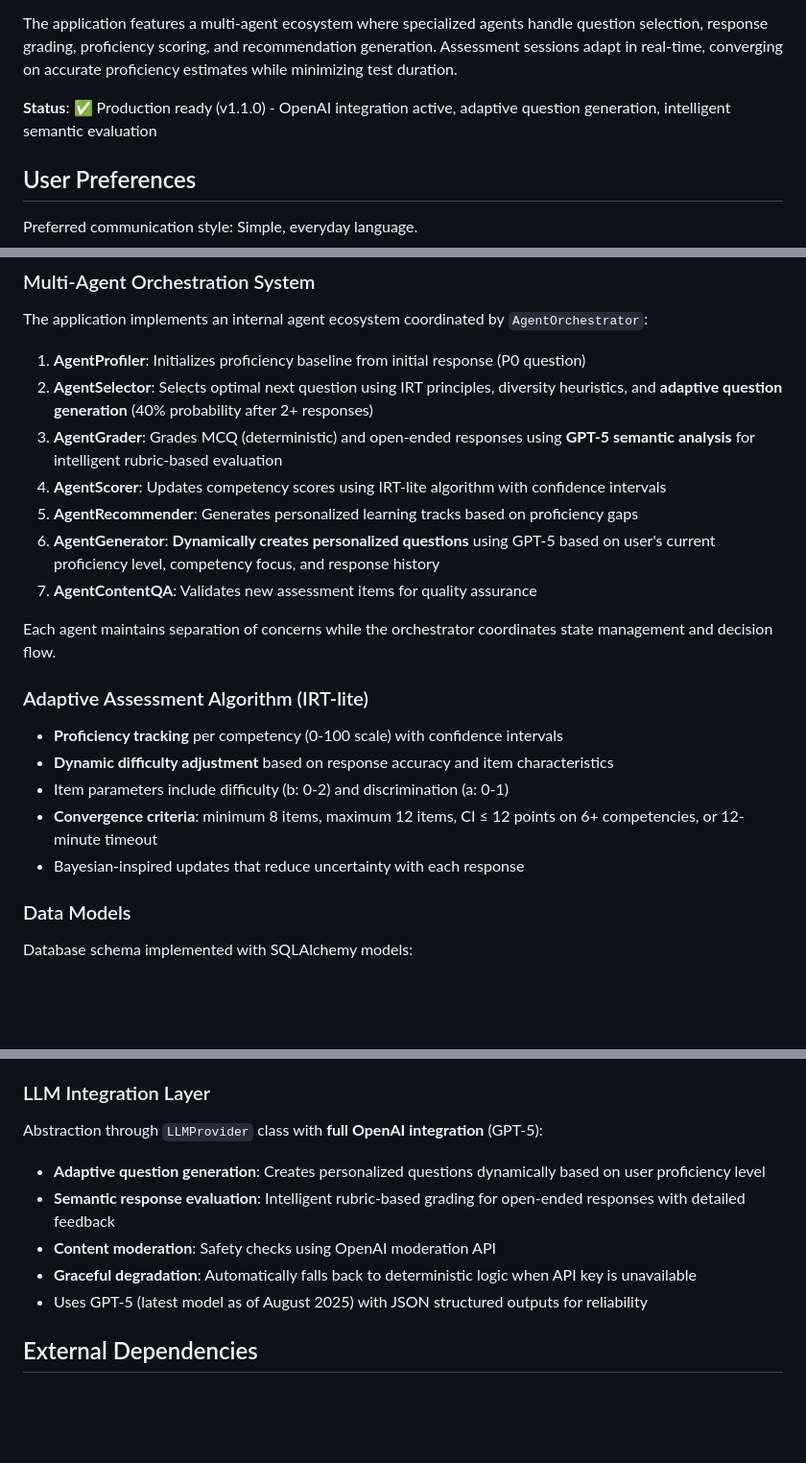
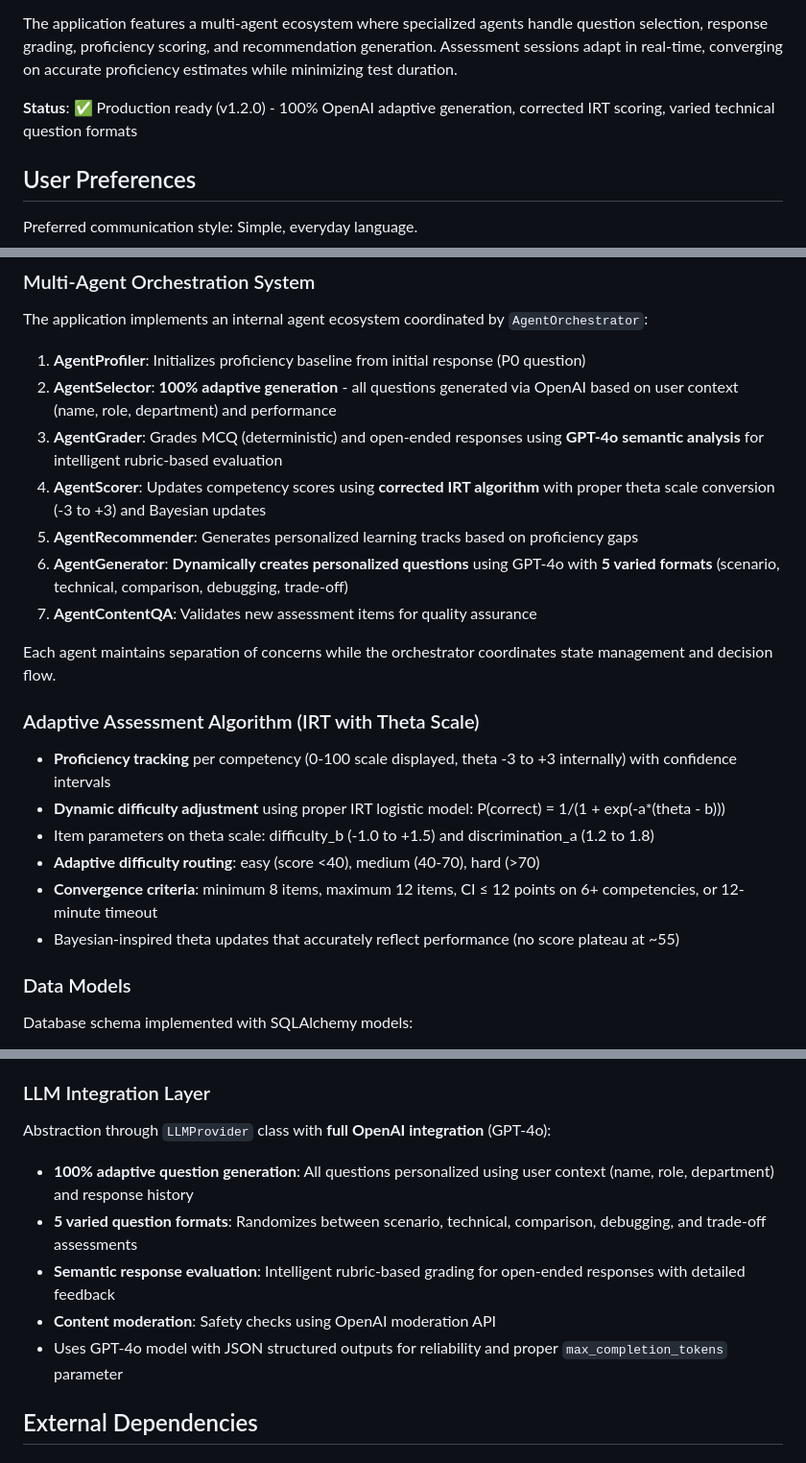
Before and after one commit to Ronaldmtt/FGoazprofileai, a Markdown page: replit.md, 3 parts joined by grey strips. Shown at 96% size. Rendered like a GitHub page; blank space fills up the shorter version.

Commit message:
Improve AI assessment by enhancing question personalization and scoring accuracy
Upgrade LLM to GPT-4o for improved adaptive question generation and semantic grading, revise IRT scoring algorithm for accurate proficiency estimation, and introduce varied question formats.

Replit-Commit-Author: Agent
Replit-Commit-Session-Id: 06f9d91d-f2cb-4156-ab92-f74523a7014a
Replit-Commit-Checkpoint-Type: full_checkpoint
Replit-Commit-Screenshot-Url: https://storage.googleapis.com/screenshot-production-us-central1/a5fa5bac-a37f-4dc3-b966-18540e7183e5/06f9d91d-f2cb-4156-ab92-f74523a7014a/lX6qbmc

```diff
--- a/replit.md
+++ b/replit.md
@@ -6,7 +6,7 @@ OAZ IA Profiler is an adaptive AI proficiency assessment platform that evaluates
 
 The application features a multi-agent ecosystem where specialized agents handle question selection, response grading, proficiency scoring, and recommendation generation. Assessment sessions adapt in real-time, converging on accurate proficiency estimates while minimizing test duration.
 
-**Status**: ✅ Production ready (v1.1.0) - OpenAI integration active, adaptive question generation, intelligent semantic evaluation
+**Status**: ✅ Production ready (v1.2.0) - 100% OpenAI adaptive generation, corrected IRT scoring, varied technical question formats
 
 ## User Preferences
 
@@ -32,21 +32,22 @@ Preferred communication style: Simple, everyday language.
 The application implements an internal agent ecosystem coordinated by `AgentOrchestrator`:
 
 1. **AgentProfiler**: Initializes proficiency baseline from initial response (P0 question)
-2. **AgentSelector**: Selects optimal next question using IRT principles, diversity heuristics, and **adaptive question generation** (40% probability after 2+ responses)
-3. **AgentGrader**: Grades MCQ (deterministic) and open-ended responses using **GPT-5 semantic analysis** for intelligent rubric-based evaluation
-4. **AgentScorer**: Updates competency scores using IRT-lite algorithm with confidence intervals
+2. **AgentSelector**: **100% adaptive generation** - all questions generated via OpenAI based on user context (name, role, department) and performance
+3. **AgentGrader**: Grades MCQ (deterministic) and open-ended responses using **GPT-4o semantic analysis** for intelligent rubric-based evaluation
+4. **AgentScorer**: Updates competency scores using **corrected IRT algorithm** with proper theta scale conversion (-3 to +3) and Bayesian updates
 5. **AgentRecommender**: Generates personalized learning tracks based on proficiency gaps
-6. **AgentGenerator**: **Dynamically creates personalized questions** using GPT-5 based on user's current proficiency level, competency focus, and response history
+6. **AgentGenerator**: **Dynamically creates personalized questions** using GPT-4o with **5 varied formats** (scenario, technical, comparison, debugging, trade-off)
 7. **AgentContentQA**: Validates new assessment items for quality assurance
 
 Each agent maintains separation of concerns while the orchestrator coordinates state management and decision flow.
 
-### Adaptive Assessment Algorithm (IRT-lite)
-- **Proficiency tracking** per competency (0-100 scale) with confidence intervals
-- **Dynamic difficulty adjustment** based on response accuracy and item characteristics
-- Item parameters include difficulty (b: 0-2) and discrimination (a: 0-1)
+### Adaptive Assessment Algorithm (IRT with Theta Scale)
+- **Proficiency tracking** per competency (0-100 scale displayed, theta -3 to +3 internally) with confidence intervals
+- **Dynamic difficulty adjustment** using proper IRT logistic model: P(correct) = 1/(1 + exp(-a*(theta - b)))
+- Item parameters on theta scale: difficulty_b (-1.0 to +1.5) and discrimination_a (1.2 to 1.8)
+- **Adaptive difficulty routing**: easy (score <40), medium (40-70), hard (>70)
 - **Convergence criteria**: minimum 8 items, maximum 12 items, CI ≤ 12 points on 6+ competencies, or 12-minute timeout
-- Bayesian-inspired updates that reduce uncertainty with each response
+- Bayesian-inspired theta updates that accurately reflect performance (no score plateau at ~55)
 
 ### Data Models
 Database schema implemented with SQLAlchemy models:
@@ -79,12 +80,12 @@ Database schema implemented with SQLAlchemy models:
 - CSV/XLSX export capabilities for administrative reporting
 
 ### LLM Integration Layer
-Abstraction through `LLMProvider` class with **full OpenAI integration** (GPT-5):
-- **Adaptive question generation**: Creates personalized questions dynamically based on user proficiency level
+Abstraction through `LLMProvider` class with **full OpenAI integration** (GPT-4o):
+- **100% adaptive question generation**: All questions personalized using user context (name, role, department) and response history
+- **5 varied question formats**: Randomizes between scenario, technical, comparison, debugging, and trade-off assessments
 - **Semantic response evaluation**: Intelligent rubric-based grading for open-ended responses with detailed feedback
 - **Content moderation**: Safety checks using OpenAI moderation API
-- **Graceful degradation**: Automatically falls back to deterministic logic when API key is unavailable
-- Uses GPT-5 (latest model as of August 2025) with JSON structured outputs for reliability
+- Uses GPT-4o model with JSON structured outputs for reliability and proper `max_completion_tokens` parameter
 
 ## External Dependencies
 
```
Also changed, not shown: other parts of replit.md (+1 -1 lines).
